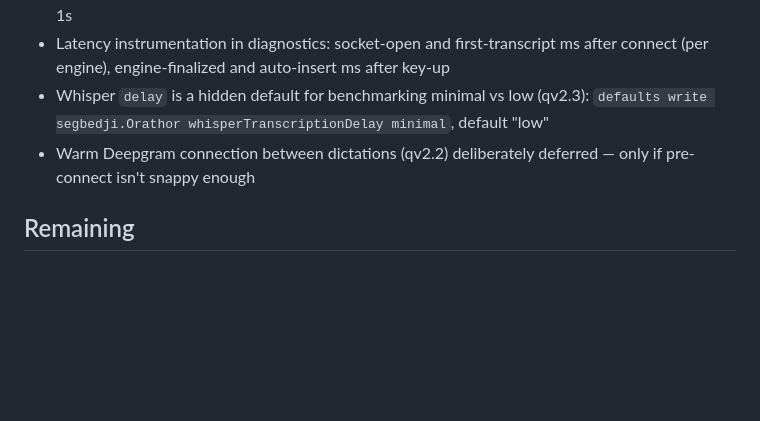
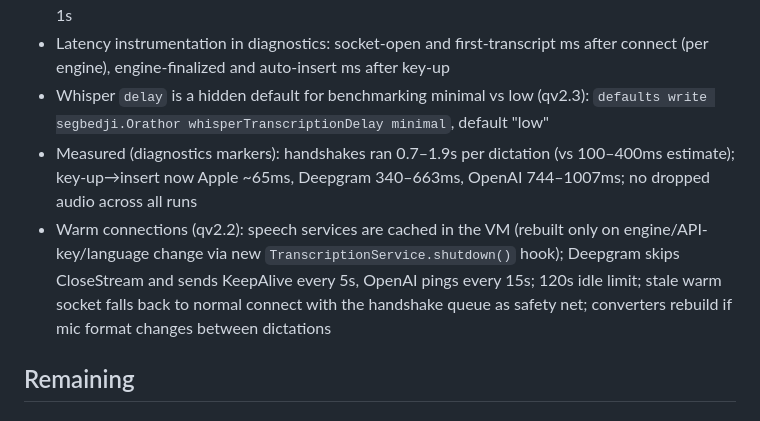
Before and after one commit to JustinyAhin/Orathor, a Markdown page: kb/progress.md, the part around the change. Drawn GitHub-style; blank space fills up the shorter version.

Commit message:
[chore] log warm-connection work in progress notes

```diff
--- a/kb/progress.md
+++ b/kb/progress.md
@@ -193,7 +193,8 @@
 - Stop path (qv2.4): removed the fixed 300ms post-stop sleep (removeTap is synchronous; socket ordering guarantees audio precedes Finalize/commit); Deepgram finalize timeout tightened 2s → 1s
 - Latency instrumentation in diagnostics: socket-open and first-transcript ms after connect (per engine), engine-finalized and auto-insert ms after key-up
 - Whisper `delay` is a hidden default for benchmarking minimal vs low (qv2.3): `defaults write segbedji.Orathor whisperTranscriptionDelay minimal`, default "low"
-- Warm Deepgram connection between dictations (qv2.2) deliberately deferred — only if pre-connect isn't snappy enough
+- Measured (diagnostics markers): handshakes ran 0.7–1.9s per dictation (vs 100–400ms estimate); key-up→insert now Apple ~65ms, Deepgram 340–663ms, OpenAI 744–1007ms; no dropped audio across all runs
+- Warm connections (qv2.2): speech services are cached in the VM (rebuilt only on engine/API-key/language change via new `TranscriptionService.shutdown()` hook); Deepgram skips CloseStream and sends KeepAlive every 5s, OpenAI pings every 15s; 120s idle limit; stale warm socket falls back to normal connect with the handshake queue as safety net; converters rebuild if mic format changes between dictations
 
 ## Remaining
 
```
